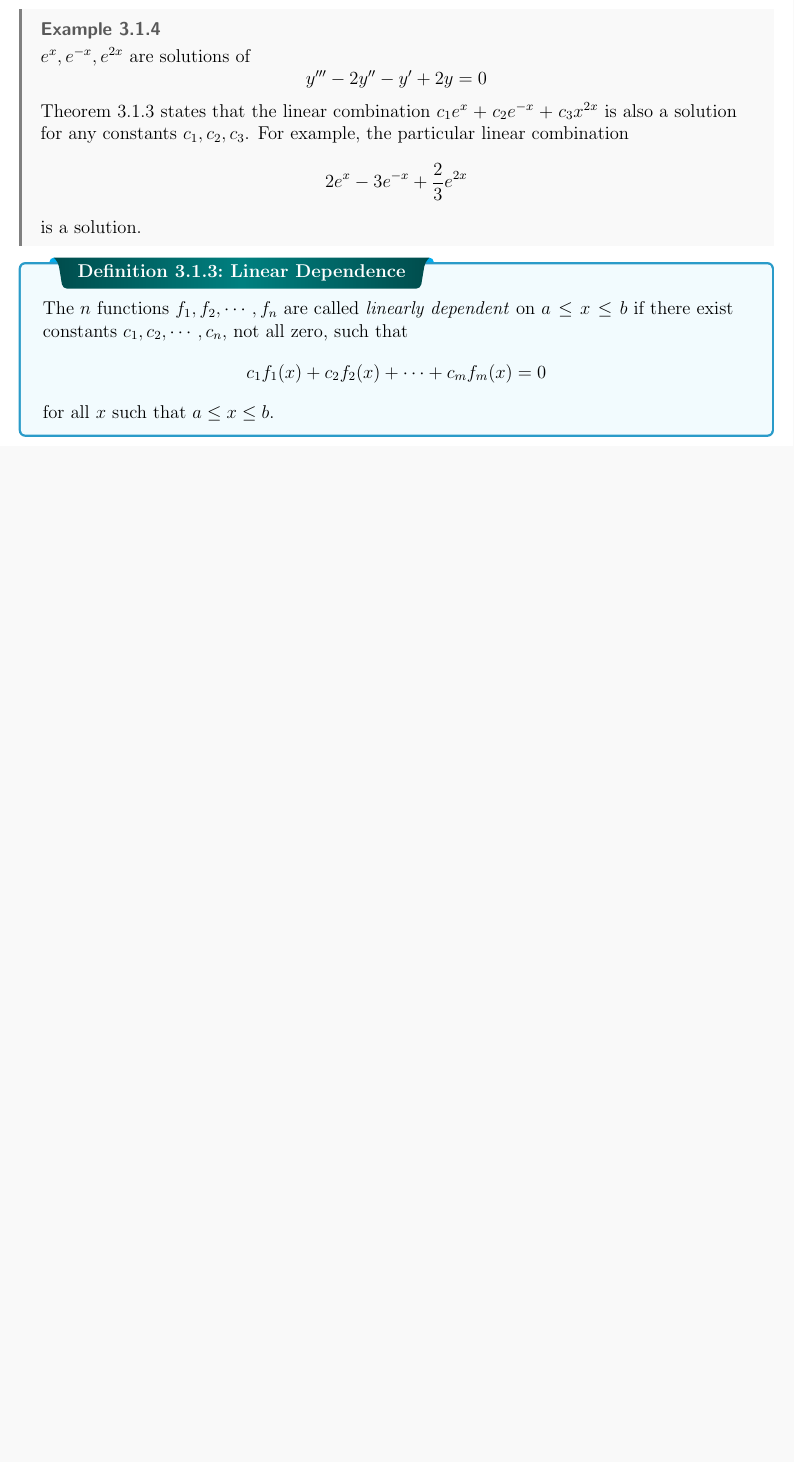
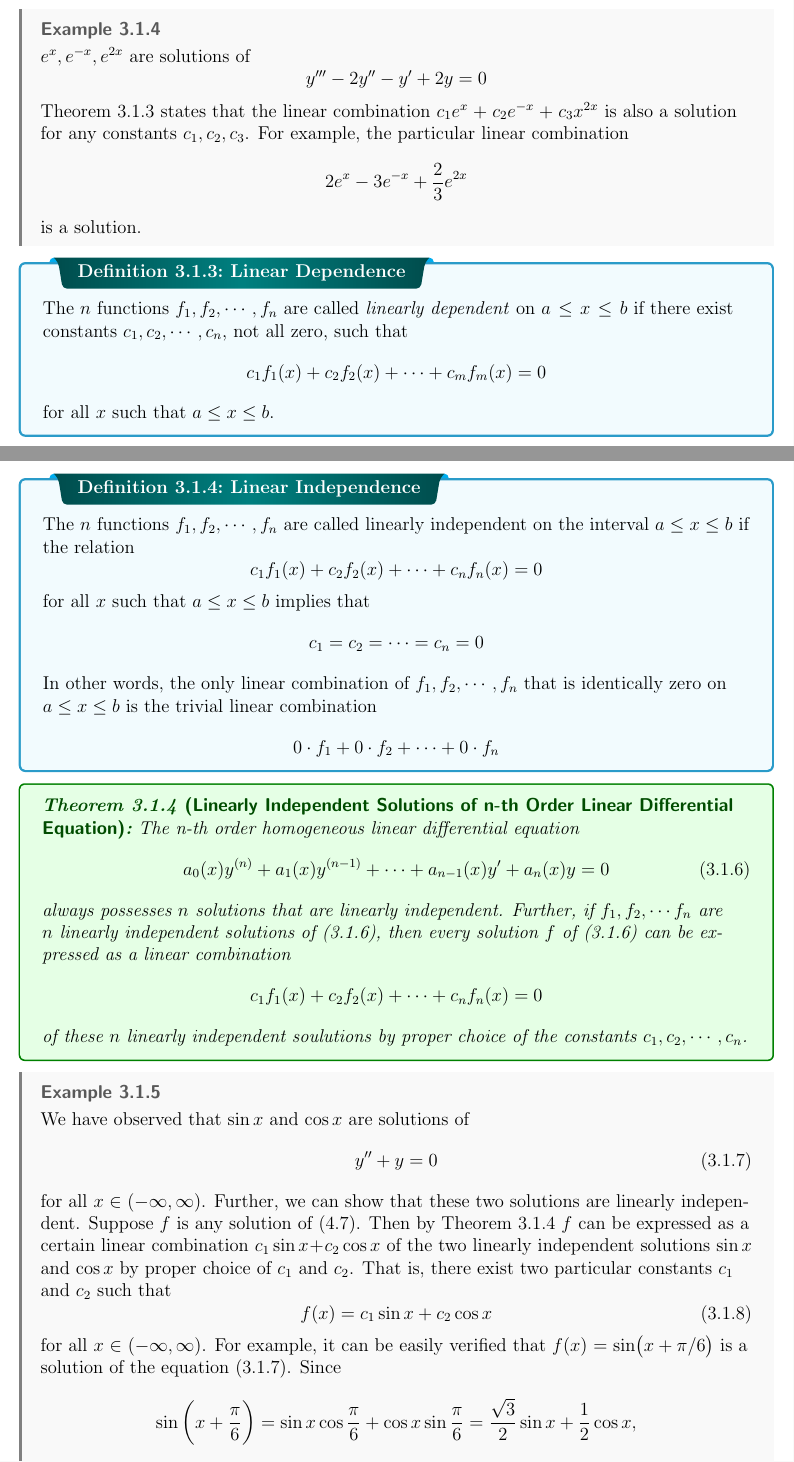
Before and after one commit to Turja-Roy/ETE-Books-and-Notes, a LaTeX document (11/MATH-183/Notes/ODE.tex, which reads 11/MATH-183/Notes/sections/3-Explicit_Methods_of_Solving_Higher-Order_Linear_DE.tex): part of page 36 of 36 before the commit and two parts of pages 36 and 37 of 38 after it, the two joined at a grey line, cut so that both start at the same text, the shorter picture padded with empty space. Compiled offline with pdfLaTeX.

Commit message:
Update 2023-05-05 14:12

```diff
--- a/11/MATH-183/Notes/sections/3-Explicit_Methods_of_Solving_Higher-Order_Linear_DE.tex
+++ b/11/MATH-183/Notes/sections/3-Explicit_Methods_of_Solving_Higher-Order_Linear_DE.tex
@@ -122,3 +122,39 @@ We now consider the fundamental results concerning the homogeneous equation
         c_1f_1(x) + c_2f_2(x) + \cdots + c_mf_m(x) = 0
     \] for all $x$ such that $a \le x \le b$.
 \end{definition}
+
+\begin{definition}{Linear Independence}{}
+    The $n$ functions $f_1, f_2, \cdots, f_n$ are called linearly independent on the interval $a \le x \le b$ if the relation \[
+        c_1f_1(x) + c_2f_2(x) + \cdots + c_nf_n(x) = 0
+    \] for all $x$ such that $a \le x \le b$ implies that \[
+        c_1 = c_2 = \cdots = c_n = 0
+    \] In other words, the only linear combination of $f_1, f_2, \cdots, f_n$ that is identically zero on $a \le x \le b$ is the trivial linear combination \[
+    0\cdot f_1 + 0\cdot f_2 + \cdots + 0\cdot f_n
+    \]
+\end{definition}
+
+\begin{theorem}{Linearly Independent Solutions of n-th Order Linear Differential Equation}{}
+    The n-th order homogeneous linear differential equation
+    \begin{equation}
+        a_0(x)y^{(n)} + a_1(x)y^{(n-1)} + \cdots + a_{n-1}(x)y' + a_n(x)y = 0
+    \end{equation}
+    always possesses $n$ solutions that are linearly independent. Further, if $f_1, f_2, \cdots f_n$ are $n$ linearly independent solutions of (3.1.6), then every solution $f$ of (3.1.6) can be expressed as a linear combination \[
+        c_1f_1(x) + c_2f_2(x) + \cdots + c_nf_n(x) = 0
+    \] of these $n$ linearly independent soulutions by proper choice of the constants $c_1, c_2, \cdots, c_n$.
+\end{theorem}
+
+\begin{example}{}{}
+    We have observed that $\sin x$ and $\cos x$ are solutions of
+    \begin{equation}
+        y'' + y = 0
+    \end{equation}
+    for all $x \in (-\infty, \infty)$. Further, we can show that these two solutions are linearly independent. Suppose $f$ is any solution of (4.7). Then by Theorem 3.1.4 $f$ can be expressed as a certain linear combination $c_1\sin x + c_2\cos x$ of the two linearly independent solutions  $\sin x$ and $\cos x$ by proper choice of $c_1$ and $c_2$. That is, there exist two particular constants $c_1$ and $c_2$ such that
+    \begin{equation}
+        f(x) = c_1\sin x + c_2\cos x
+    \end{equation}
+    for all $x \in (-\infty,\infty)$. For example, it can be easily verified that $f(x) = \sin(x+\pi/6)$ is a solution of the equation (3.1.7). Since \[
+        \sin \left( x + \frac{\pi}{6} \right) = \sin x \cos \frac{\pi}{6} + \cos x \sin \frac{\pi}{6} = \frac{\sqrt{3}}{2}\sin x + \frac{1}{2}\cos x,
+    \] we see that the solution $\sin(x + \pi/6)$ can be expressed as the linear combination \[
+        \frac{\sqrt{3}}{2}\sin x + \frac{1}{2}\cos x
+    \] of the two linearly independent solutions $\sin x$ and $\cos x$. Here, $c_1 = \sqrt{3}/2$ and $c_2 = 1/2$
+\end{example}
```
Also changed, not shown: 11/MATH-183/Notes/ODE.pdf, 11/MATH-183/Notes/sections/3-Explicit_Methods_of_Solving_Higher-Order_Linear_DE.tex (34 more changed lines).
